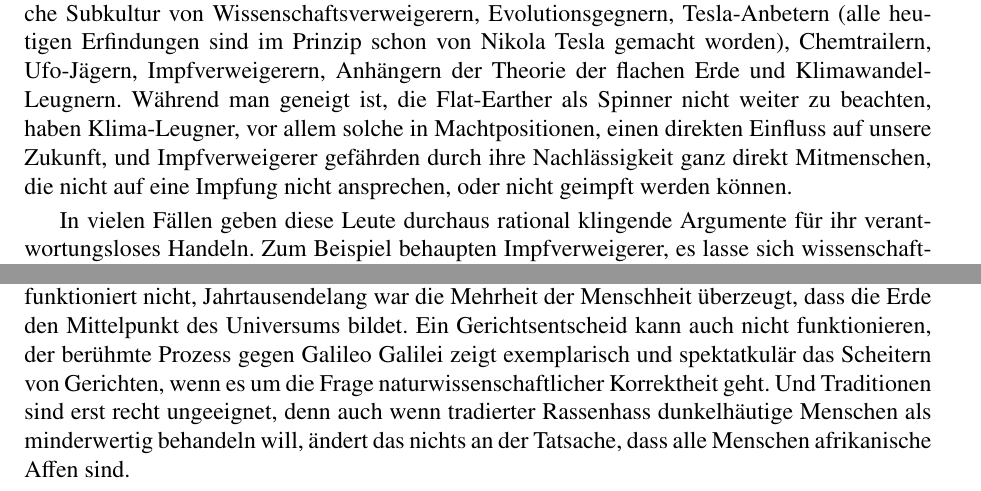
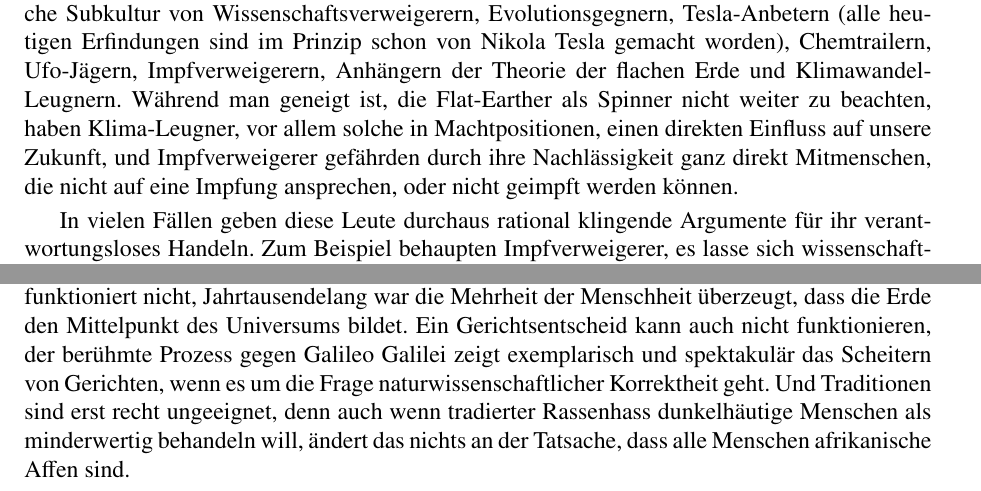
Before and after one commit to AndreasFMueller/WrStat, a LaTeX thesis (skript/skript.tex, which reads skript/0-einleitung/einleitung.tex): two parts of page 9 of 233, joined at a grey line, cut so that both start at the same text. Compiled offline with pdfLaTeX.

Commit message:
Fehler 3,4 J Fässler

```diff
--- a/skript/0-einleitung/einleitung.tex
+++ b/skript/0-einleitung/einleitung.tex
@@ -17,7 +17,7 @@ Während man geneigt ist, die Flat-Earther als Spinner nicht weiter
 zu beachten, haben Klima-Leugner, vor allem solche in Machtpositionen,
 einen direkten Einfluss auf unsere Zukunft, und Impfverweigerer
 gefährden durch ihre Nachlässigkeit ganz direkt Mitmenschen, die
-nicht auf eine Impfung nicht ansprechen, oder nicht geimpft werden
+nicht auf eine Impfung ansprechen, oder nicht geimpft werden
 können.
 
 In vielen Fällen geben diese Leute durchaus rational klingende
@@ -58,7 +58,7 @@ Mehrheitsentscheid funktioniert nicht, Jahrtausendelang war
 die Mehrheit der Menschheit überzeugt, dass die Erde den Mittelpunkt
 des Universums bildet.
 Ein Gerichtsentscheid kann auch nicht funktionieren, der berühmte
-Prozess gegen Galileo Galilei zeigt exemplarisch und spektatkulär
+Prozess gegen Galileo Galilei zeigt exemplarisch und spektakulär
 das Scheitern von Gerichten, wenn es um die Frage naturwissenschaftlicher
 Korrektheit geht.
 Und Traditionen sind erst recht ungeeignet, denn auch wenn tradierter Rassenhass
```
